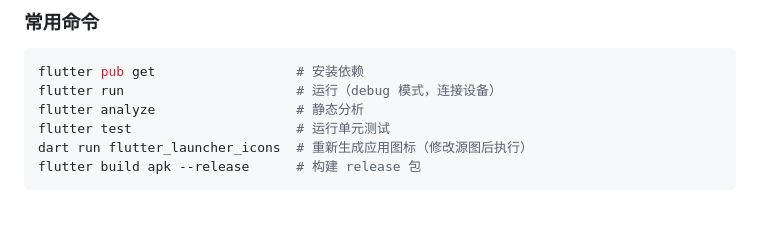
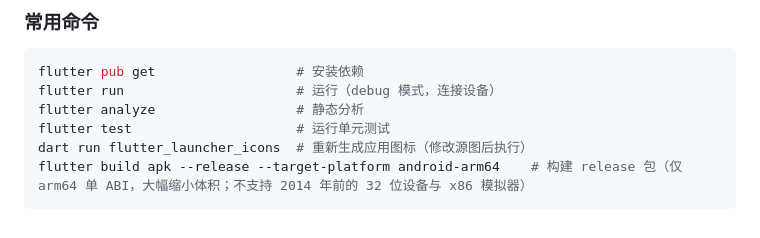
Before and after one commit to merrick-shen/horyx-games, a Markdown page: README.md, the part around the change. Rendered like a GitHub page.

Commit message:
docs: 打包命令改为仅 arm64 单 ABI（APK 体积减半）

````diff
--- a/README.md
+++ b/README.md
@@ -65,5 +65,5 @@ flutter run                      # 运行（debug 模式，连接设备）
 flutter analyze                  # 静态分析
 flutter test                     # 运行单元测试
 dart run flutter_launcher_icons  # 重新生成应用图标（修改源图后执行）
-flutter build apk --release      # 构建 release 包
+flutter build apk --release --target-platform android-arm64    # 构建 release 包（仅 arm64 单 ABI，大幅缩小体积；不支持 2014 年前的 32 位设备与 x86 模拟器）
 ```
````
